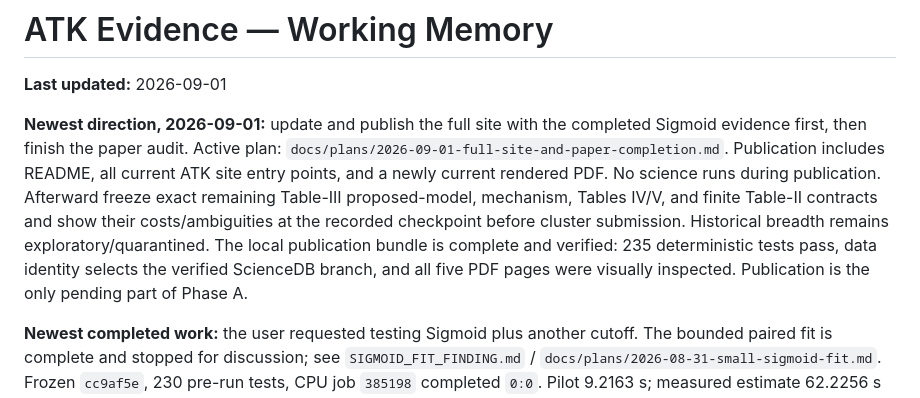
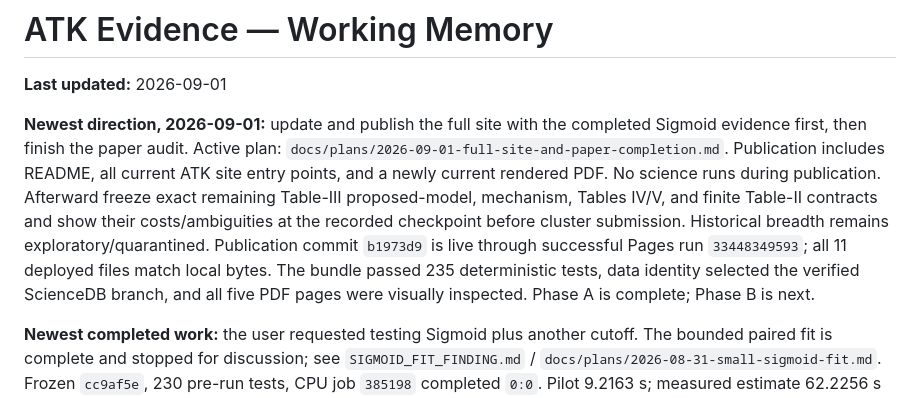
Before and after one commit to fjoad/atk-evidence, a Markdown page: docs/CONTEXT.md, the part around the change. Drawn GitHub-style.

```diff
--- a/docs/CONTEXT.md
+++ b/docs/CONTEXT.md
@@ -9,10 +9,11 @@ README, all current ATK site entry points, and a newly current rendered PDF.
 No science runs during publication. Afterward freeze exact remaining Table-III
 proposed-model, mechanism, Tables IV/V, and finite Table-II contracts and show
 their costs/ambiguities at the recorded checkpoint before cluster submission.
-Historical breadth remains exploratory/quarantined. The local publication
-bundle is complete and verified: 235 deterministic tests pass, data identity
-selects the verified ScienceDB branch, and all five PDF pages were visually
-inspected. Publication is the only pending part of Phase A.
+Historical breadth remains exploratory/quarantined. Publication commit
+`b1973d9` is live through successful Pages run `33448349593`; all 11 deployed
+files match local bytes. The bundle passed 235 deterministic tests, data
+identity selected the verified ScienceDB branch, and all five PDF pages were
+visually inspected. Phase A is complete; Phase B is next.
 
 **Newest completed work:** the user requested testing Sigmoid plus another
 cutoff. The bounded paired fit is complete and stopped for discussion; see
```
Also changed, not shown: docs/STATUS.md (+6 -5 lines), docs/plans/2026-09-01-full-site-and-paper-completion.md (+7 -2 lines).
